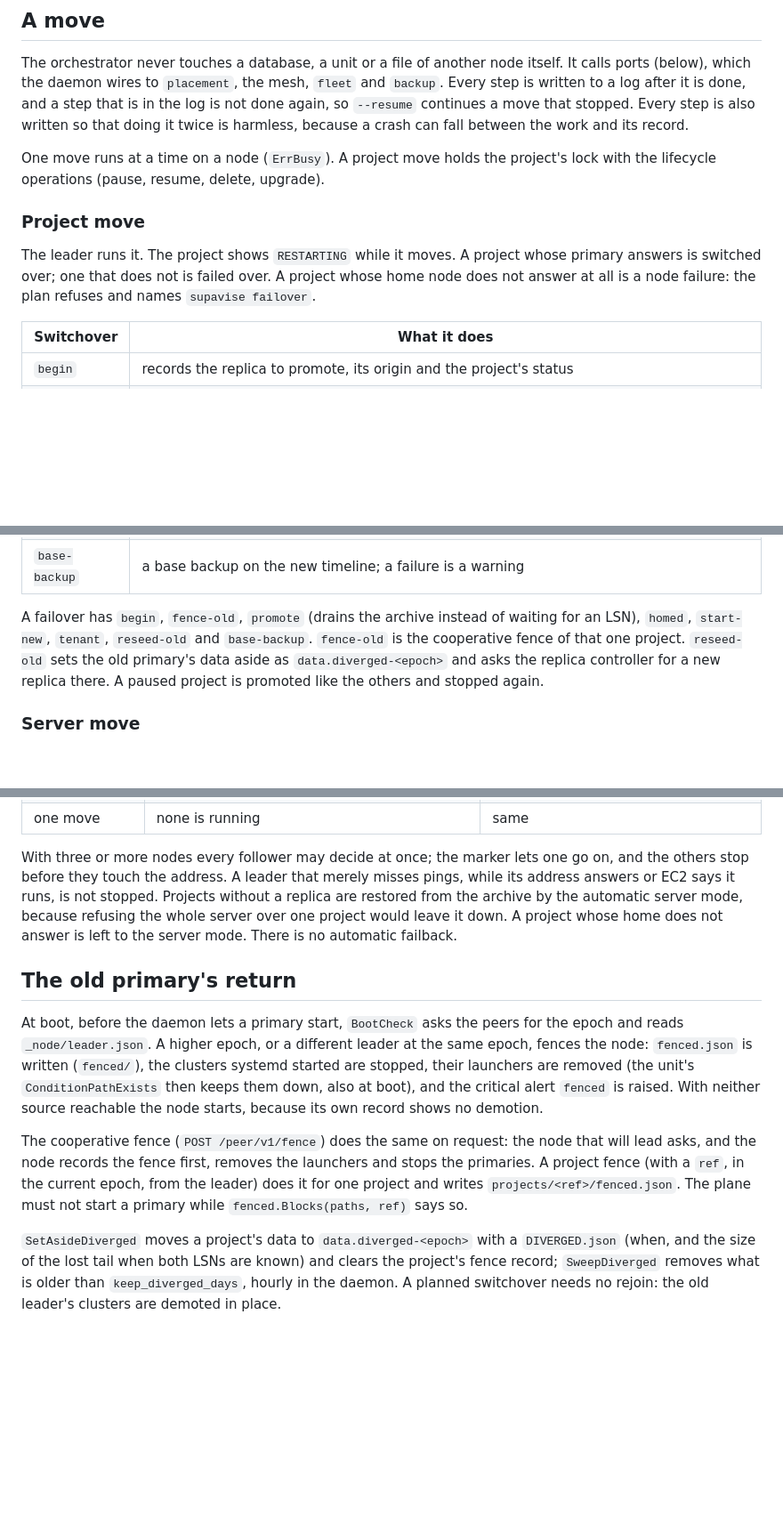
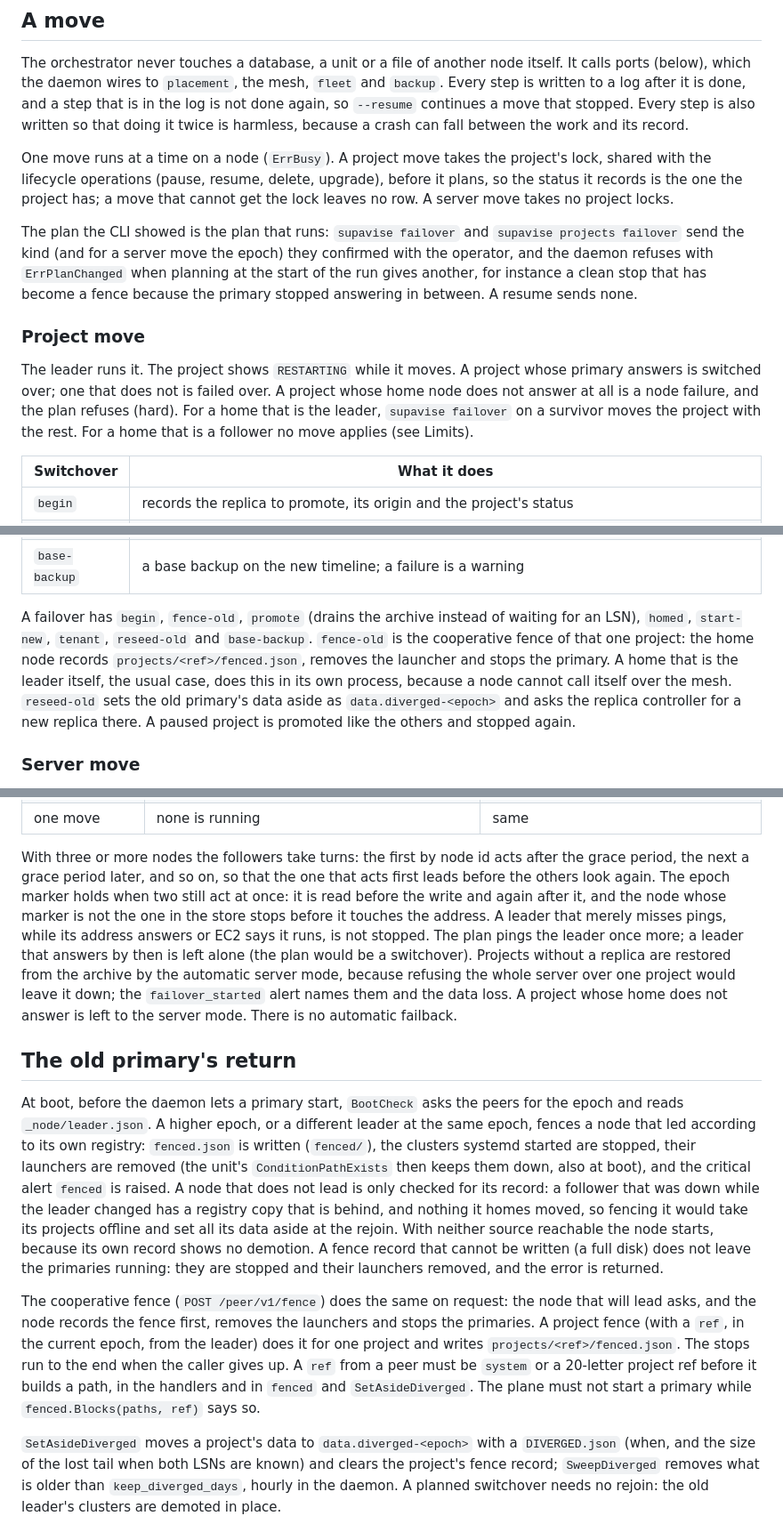
Before and after one commit to jsmillerdev/sbctl, a Markdown page: internal/failover/README.md, 3 parts joined by grey strips. Shown at 89% size. Drawn GitHub-style; blank space fills up the shorter version.

```diff
--- a/internal/failover/README.md
+++ b/internal/failover/README.md
@@ -14,11 +14,13 @@ GET /supavise/v1/failover/readiness
 
 The orchestrator never touches a database, a unit or a file of another node itself. It calls ports (below), which the daemon wires to `placement`, the mesh, `fleet` and `backup`. Every step is written to a log after it is done, and a step that is in the log is not done again, so `--resume` continues a move that stopped. Every step is also written so that doing it twice is harmless, because a crash can fall between the work and its record.
 
-One move runs at a time on a node (`ErrBusy`). A project move holds the project's lock with the lifecycle operations (pause, resume, delete, upgrade).
+One move runs at a time on a node (`ErrBusy`). A project move takes the project's lock, shared with the lifecycle operations (pause, resume, delete, upgrade), before it plans, so the status it records is the one the project has; a move that cannot get the lock leaves no row. A server move takes no project locks.
+
+The plan the CLI showed is the plan that runs: `supavise failover` and `supavise projects failover` send the kind (and for a server move the epoch) they confirmed with the operator, and the daemon refuses with `ErrPlanChanged` when planning at the start of the run gives another, for instance a clean stop that has become a fence because the primary stopped answering in between. A resume sends none.
 
 ### Project move
 
-The leader runs it. The project shows `RESTARTING` while it moves. A project whose primary answers is switched over; one that does not is failed over. A project whose home node does not answer at all is a node failure: the plan refuses and names `supavise failover`.
+The leader runs it. The project shows `RESTARTING` while it moves. A project whose primary answers is switched over; one that does not is failed over. A project whose home node does not answer at all is a node failure, and the plan refuses (hard). For a home that is the leader, `supavise failover` on a survivor moves the project with the rest. For a home that is a follower no move applies (see Limits).
 
 | Switchover | What it does |
 |---|---|
@@ -32,7 +34,7 @@ The leader runs it. The project shows `RESTARTING` while it moves. A project who
 | `demote-old` | the old home becomes a replica of the new one, in place |
 | `base-backup` | a base backup on the new timeline; a failure is a warning |
 
-A failover has `begin`, `fence-old`, `promote` (drains the archive instead of waiting for an LSN), `homed`, `start-new`, `tenant`, `reseed-old` and `base-backup`. `fence-old` is the cooperative fence of that one project. `reseed-old` sets the old primary's data aside as `data.diverged-<epoch>` and asks the replica controller for a new replica there. A paused project is promoted like the others and stopped again.
+A failover has `begin`, `fence-old`, `promote` (drains the archive instead of waiting for an LSN), `homed`, `start-new`, `tenant`, `reseed-old` and `base-backup`. `fence-old` is the cooperative fence of that one project: the home node records `projects/<ref>/fenced.json`, removes the launcher and stops the primary. A home that is the leader itself, the usual case, does this in its own process, because a node cannot call itself over the mesh. `reseed-old` sets the old primary's data aside as `data.diverged-<epoch>` and asks the replica controller for a new replica there. A paused project is promoted like the others and stopped again.
 
 ### Server move
 
@@ -105,13 +109,13 @@ A planned switchover has nothing to fence: the clean stop takes its place. The a
 | lag | the plan passes with no `--force`: the lag of every replica needed is known and within `max_lag_seconds` | same |
 | one move | none is running | same |
 
-With three or more nodes every follower may decide at once; the marker lets one go on, and the others stop before they touch the address. A leader that merely misses pings, while its address answers or EC2 says it runs, is not stopped. Projects without a replica are restored from the archive by the automatic server mode, because refusing the whole server over one project would leave it down. A project whose home does not answer is left to the server mode. There is no automatic failback.
+With three or more nodes the followers take turns: the first by node id acts after the grace period, the next a grace period later, and so on, so that the one that acts first leads before the others look again. The epoch marker holds when two still act at once: it is read before the write and again after it, and the node whose marker is not the one in the store stops before it touches the address. A leader that merely misses pings, while its address answers or EC2 says it runs, is not stopped. The plan pings the leader once more; a leader that answers by then is left alone (the plan would be a switchover). Projects without a replica are restored from the archive by the automatic server mode, because refusing the whole server over one project would leave it down; the `failover_started` alert names them and the data loss. A project whose home does not answer is left to the server mode. There is no automatic failback.
 
 ## The old primary's return
 
-At boot, before the daemon lets a primary start, `BootCheck` asks the peers for the epoch and reads `_node/leader.json`. A higher epoch, or a different leader at the same epoch, fences the node: `fenced.json` is written (`fenced/`), the clusters systemd started are stopped, their launchers are removed (the unit's `ConditionPathExists` then keeps them down, also at boot), and the critical alert `fenced` is raised. With neither source reachable the node starts, because its own record shows no demotion.
+At boot, before the daemon lets a primary start, `BootCheck` asks the peers for the epoch and reads `_node/leader.json`. A higher epoch, or a different leader at the same epoch, fences a node that led according to its own registry: `fenced.json` is written (`fenced/`), the clusters systemd started are stopped, their launchers are removed (the unit's `ConditionPathExists` then keeps them down, also at boot), and the critical alert `fenced` is raised. A node that does not lead is only checked for its record: a follower that was down while the leader changed has a registry copy that is behind, and nothing it homes moved, so fencing it would take its projects offline and set all its data aside at the rejoin. With neither source reachable the node starts, because its own record shows no demotion. A fence record that cannot be written (a full disk) does not leave the primaries running: they are stopped and their launchers removed, and the error is returned.
 
-The cooperative fence (`POST /peer/v1/fence`) does the same on request: the node that will lead asks, and the node records the fence first, removes the launchers and stops the primaries. A project fence (with a `ref`, in the current epoch, from the leader) does it for one project and writes `projects/<ref>/fenced.json`. The plane must not start a primary while `fenced.Blocks(paths, ref)` says so.
+The cooperative fence (`POST /peer/v1/fence`) does the same on request: the node that will lead asks, and the node records the fence first, removes the launchers and stops the primaries. A project fence (with a `ref`, in the current epoch, from the leader) does it for one project and writes `projects/<ref>/fenced.json`. The stops run to the end when the caller gives up. A `ref` from a peer must be `system` or a 20-letter project ref before it builds a path, in the handlers and in `fenced` and `SetAsideDiverged`. The plane must not start a primary while `fenced.Blocks(paths, ref)` says so.
 
 `SetAsideDiverged` moves a project's data to `data.diverged-<epoch>` with a `DIVERGED.json` (when, and the size of the lost tail when both LSNs are known) and clears the project's fence record; `SweepDiverged` removes what is older than `keep_diverged_days`, hourly in the daemon. A planned switchover needs no rejoin: the old leader's clusters are demoted in place.
 
```
Also changed, not shown: other parts of internal/failover/README.md (+11 -8 lines).
